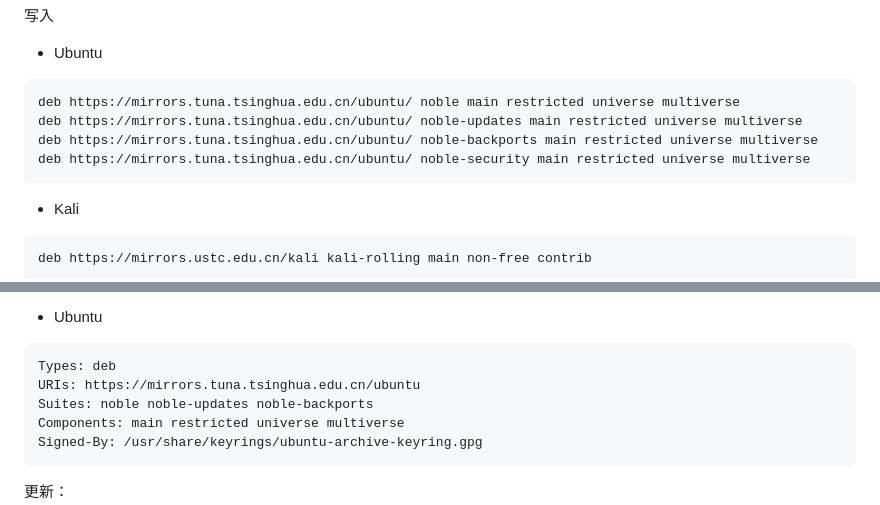
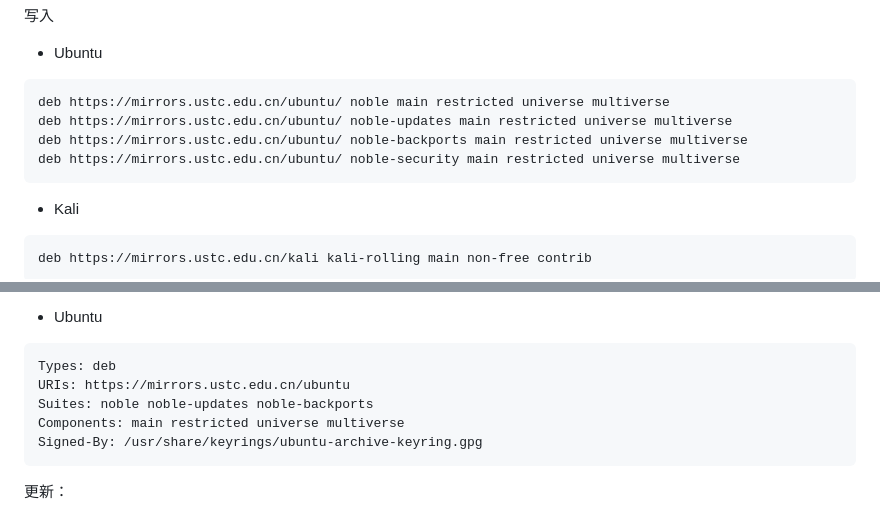
Before and after one commit to HHSTU-IST/camp, a Markdown page: vscode/win-wsl2.md, 2 parts joined by grey strips. GitHub-like rendering.

Commit message:
docs: update

````diff
--- a/vscode/win-wsl2.md
+++ b/vscode/win-wsl2.md
@@ -64,10 +64,10 @@ sudo vi /etc/apt/sources.list
 - Ubuntu
 
 ```shell
-deb https://mirrors.tuna.tsinghua.edu.cn/ubuntu/ noble main restricted universe multiverse
-deb https://mirrors.tuna.tsinghua.edu.cn/ubuntu/ noble-updates main restricted universe multiverse
-deb https://mirrors.tuna.tsinghua.edu.cn/ubuntu/ noble-backports main restricted universe multiverse
-deb https://mirrors.tuna.tsinghua.edu.cn/ubuntu/ noble-security main restricted universe multiverse
+deb https://mirrors.ustc.edu.cn/ubuntu/ noble main restricted universe multiverse
+deb https://mirrors.ustc.edu.cn/ubuntu/ noble-updates main restricted universe multiverse
+deb https://mirrors.ustc.edu.cn/ubuntu/ noble-backports main restricted universe multiverse
+deb https://mirrors.ustc.edu.cn/ubuntu/ noble-security main restricted universe multiverse
 ```
 
 - Kali
@@ -90,7 +90,7 @@ sudo vi /etc/apt/sources.list.d/ubuntu.sources
 
 ```shell
 Types: deb
-URIs: https://mirrors.tuna.tsinghua.edu.cn/ubuntu
+URIs: https://mirrors.ustc.edu.cn/ubuntu
 Suites: noble noble-updates noble-backports
 Components: main restricted universe multiverse
 Signed-By: /usr/share/keyrings/ubuntu-archive-keyring.gpg
````
Also changed, not shown: vscode/prog-julia.md (+1 -1 lines), vscode/prog-python.md (+1 -1 lines).
